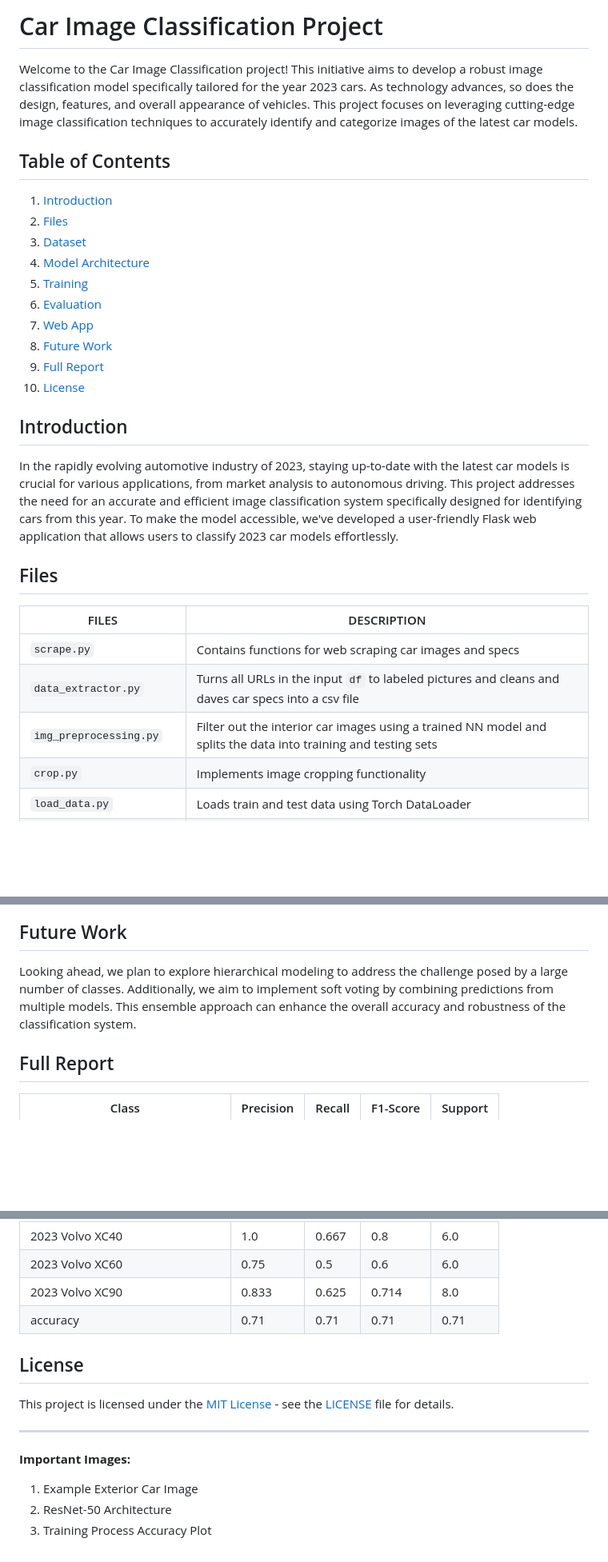
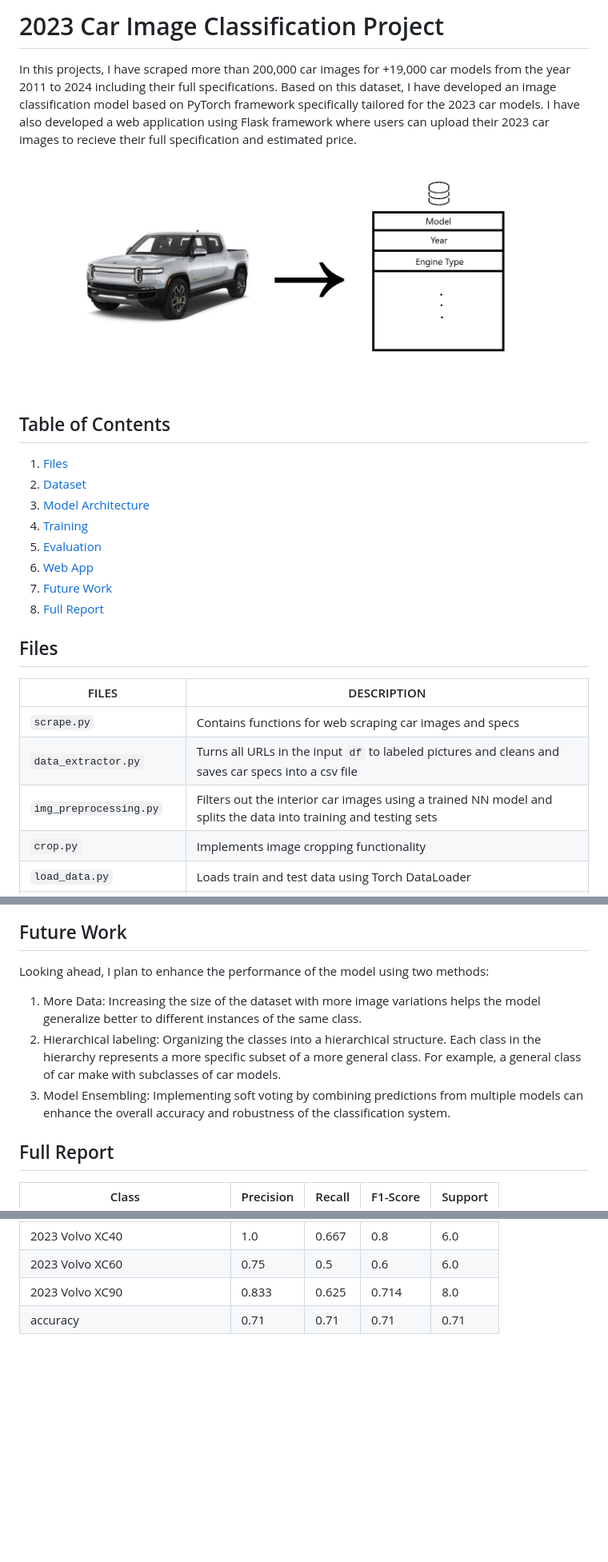
Before and after one commit to r2rro/webapp-car-classification-2023, a Markdown page: README.md, 3 parts joined by grey strips. Shown at 80% size. GitHub-like rendering; blank space fills up the shorter version.

```diff
--- a/README.md
+++ b/README.md
@@ -1,30 +1,28 @@
-# Car Image Classification Project
+# 2023 Car Image Classification Project
 
-Welcome to the Car Image Classification project! This initiative aims to develop a robust image classification model specifically tailored for the year 2023 cars. As technology advances, so does the design, features, and overall appearance of vehicles. This project focuses on leveraging cutting-edge image classification techniques to accurately identify and categorize images of the latest car models.
+In this projects, I have scraped more than 200,000 car images for +19,000 car models from the year 2011 to 2024 including their full specifications. Based on this dataset, I have developed an image classification model based on PyTorch framework specifically tailored for the 2023 car models. I have also developed a web application using Flask framework where users can upload their 2023 car images to recieve their full specification and estimated price.
+
+<p align="center">
+  <img width="600" src="https://github.com/r2rro/webapp-car-classification-2023/blob/main/image/Introduction.png">
+</p>
 
 ## Table of Contents
 
-1. [Introduction](#introduction)
-2. [Files](#files)
-3. [Dataset](#dataset)
-4. [Model Architecture](#model-architecture)
-5. [Training](#training)
-6. [Evaluation](#evaluation)
-7. [Web App](#web-app)
-8. [Future Work](#future-work)
-9. [Full Report](#full-report)
-10. [License](#license)
-
-## Introduction
-
-In the rapidly evolving automotive industry of 2023, staying up-to-date with the latest car models is crucial for various applications, from market analysis to autonomous driving. This project addresses the need for an accurate and efficient image classification system specifically designed for identifying cars from this year. To make the model accessible, we've developed a user-friendly Flask web application that allows users to classify 2023 car models effortlessly.
+1. [Files](#files)
+2. [Dataset](#dataset)
+3. [Model Architecture](#model-architecture)
+4. [Training](#training)
+5. [Evaluation](#evaluation)
+6. [Web App](#web-app)
+7. [Future Work](#future-work)
+8. [Full Report](#full-report)
 
 ## Files
 | FILES | DESCRIPTION |
 | ---   | ---         |
 | `scrape.py` |  Contains functions for web scraping car images and specs |
-| `data_extractor.py` | Turns all URLs in the input `df` to labeled pictures and cleans and daves car specs into a csv file |
-| `img_preprocessing.py` | Filter out the interior car images using a trained NN model and splits the data into training and testing sets|
+| `data_extractor.py` | Turns all URLs in the input `df` to labeled pictures and cleans and saves car specs into a csv file |
+| `img_preprocessing.py` | Filters out the interior car images using a trained NN model and splits the data into training and testing sets|
 | `crop.py` | Implements image cropping functionality|
 | `load_data.py` | Loads train and test data using Torch DataLoader|
 | `seed_everything.py` | Seeds all random number generators for reproducibility|
@@ -80,7 +80,10 @@ To make the model accessible to users, we've created a Flask web application. Th
 
 ## Future Work
 
-Looking ahead, we plan to explore hierarchical modeling to address the challenge posed by a large number of classes. Additionally, we aim to implement soft voting by combining predictions from multiple models. This ensemble approach can enhance the overall accuracy and robustness of the classification system.
+Looking ahead, I plan to enhance the performance of the model using two methods:
+1. More Data: Increasing the size of the dataset with more image variations helps the model generalize better to different instances of the same class.
+2. Hierarchical labeling: Organizing the classes into a hierarchical structure. Each class in the hierarchy represents a more specific subset of a more general class. For example, a general class of car make with subclasses of car models.
+3. Model Ensembling: Implementing soft voting by combining predictions from multiple models can enhance the overall accuracy and robustness of the classification system.
 
 ## Full Report
 
@@ -264,14 +267,3 @@ Looking ahead, we plan to explore hierarchical modeling to address the challenge
 | 2023 Volvo XC60                    | 0.75      | 0.5    | 0.6      | 6.0     |
 | 2023 Volvo XC90                    | 0.833     | 0.625  | 0.714    | 8.0     |
 | accuracy                           | 0.71      | 0.71   | 0.71     | 0.71    |
-
-## License
-
-This project is licensed under the [MIT License](LICENSE) - see the [LICENSE](LICENSE) file for details.
-
----
-
-**Important Images:**
-1. Example Exterior Car Image
-2. ResNet-50 Architecture
-3. Training Process Accuracy Plot
```
Also changed, not shown: other parts of README.md (+9 -7 lines).
